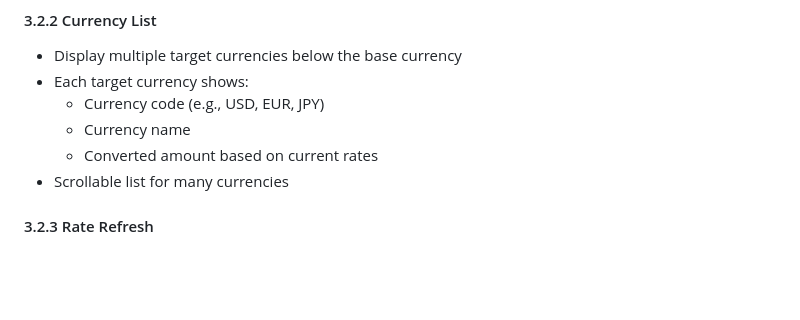
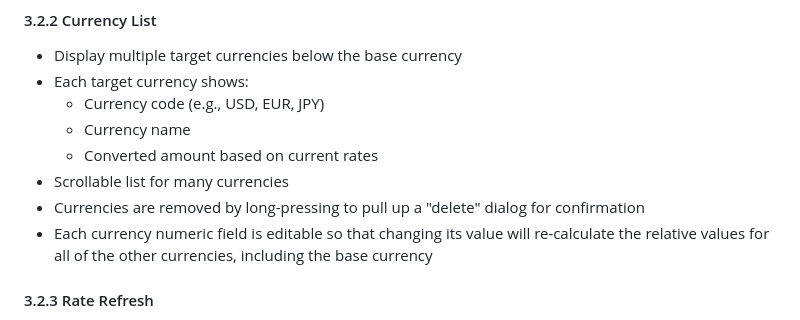
Before and after one commit to sangdawg/calcplus_pwa, a Markdown page: PRD.md, the part around the change. Drawn GitHub-style; blank space fills up the shorter version.

Commit message:
Update PRD.md
added new reqs for currency management

```diff
--- a/PRD.md
+++ b/PRD.md
@@ -50,6 +50,8 @@ CalcPlus is a mobile application that combines a standard calculator with a fore
   - Currency name
   - Converted amount based on current rates
 - Scrollable list for many currencies
+- Currencies are removed by long-pressing to pull up a "delete" dialog for confirmation
+- Each currency numeric field is editable so that changing its value will re-calculate the relative values for all of the other currencies, including the base currency
 
 #### 3.2.3 Rate Refresh
 - Dedicated UI element (button) to manually refresh FX rates
```
